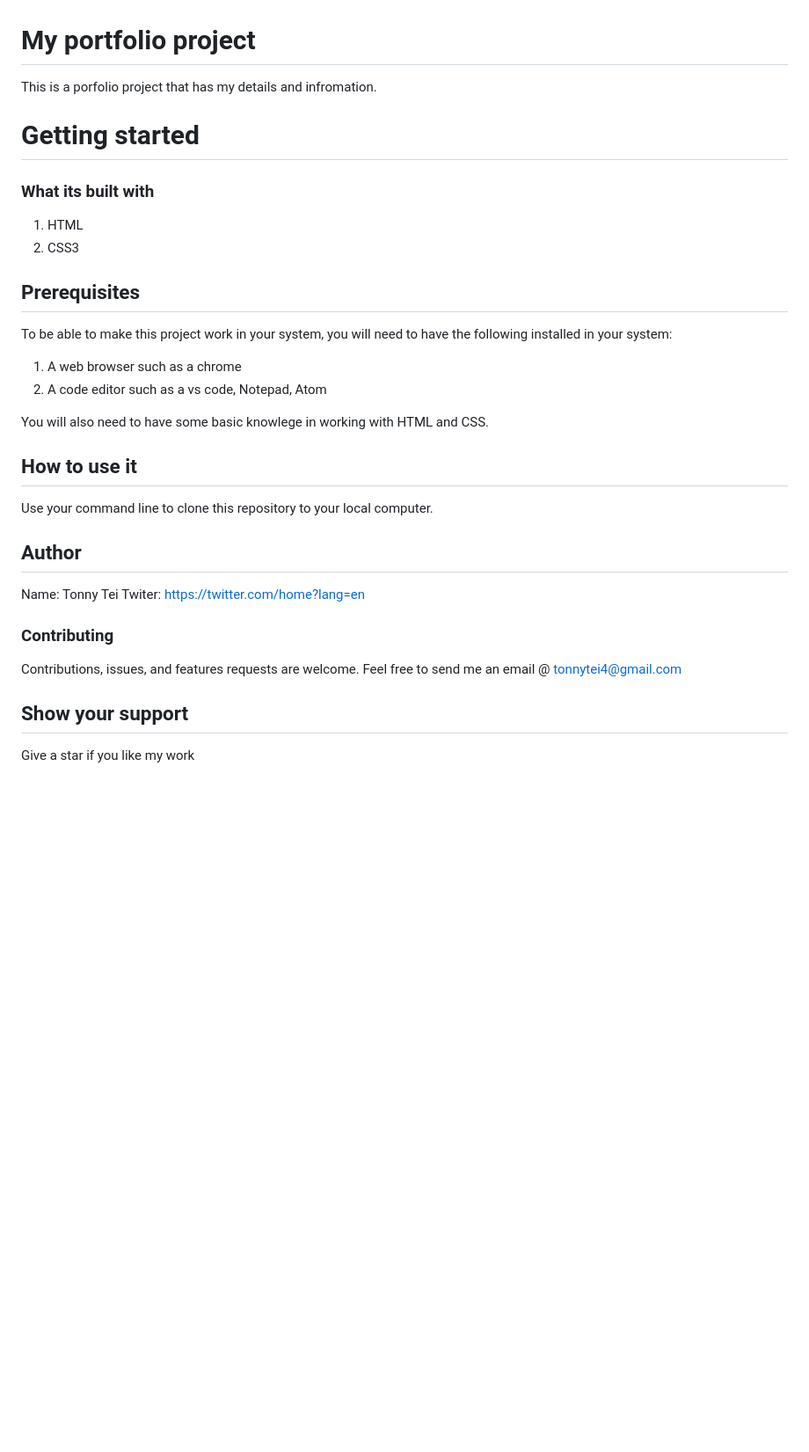
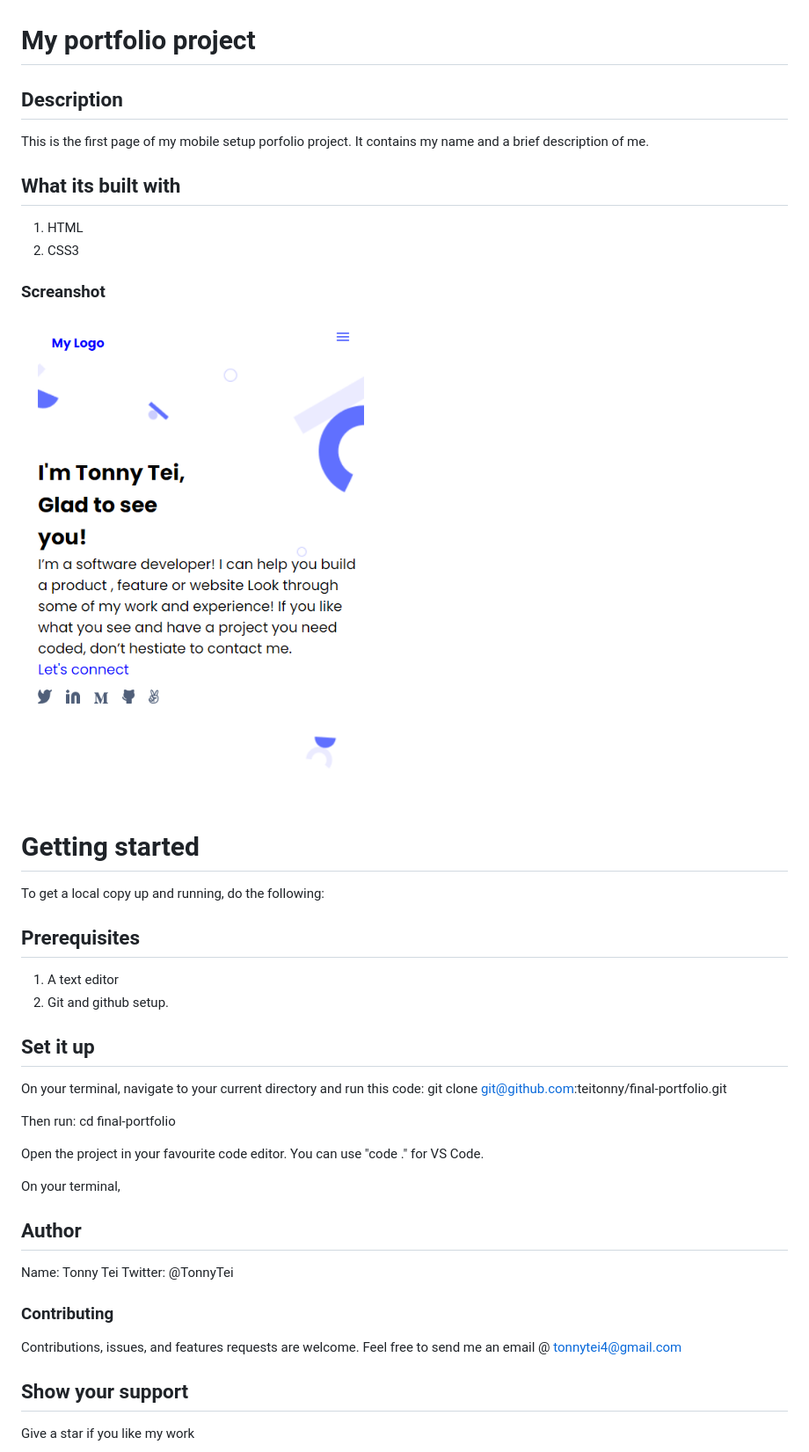
Before and after one commit to tonnytech/final-portfolio, a Markdown page: README.md, the part around the change. Shown: that part at 88% size. Drawn GitHub-style; pictures changed too: images/screenshot.png (added); blank space fills up the shorter version.

Commit message:
Added the description of the project in README.md file

```diff
--- a/README.md
+++ b/README.md
@@ -1,29 +1,42 @@
 # My portfolio project
-This is a porfolio project that has my details and infromation.
+## Description
+This is the first page of my mobile setup porfolio project. It contains my name and a brief description of me.
 
-# Getting started
-### What its built with
+## What its built with
 1. HTML
 2. CSS3
 
+### Screanshot
+![mobile-setup-portfolio](images/screenshot.png)
+
+
+# Getting started
+To get a local copy up and running, do the following:
+
 ## Prerequisites
-To be able to make this project work in your system, you will need to have the following installed in your system:
-1. A web browser such as a chrome
-2. A code editor such as a vs code, Notepad, Atom
+1. A text editor
+2. Git and github setup.
 
-You will also need to have some basic knowlege in working with HTML and CSS.
+## Set it up
+On your terminal, navigate to your current directory and run this code:
+git clone git@github.com:teitonny/final-portfolio.git
 
-## How to use it
+Then run:
+cd final-portfolio
 
-Use your command line to clone this repository to your local computer.
+Open the project in your favourite code editor.
+You can use "code ." for VS Code.
+
+
+On your terminal,
 
 ## Author
  Name: Tonny Tei
- Twiter: https://twitter.com/home?lang=en
+ Twitter: @TonnyTei
 
  ### Contributing
 Contributions, issues, and features requests are welcome.
- Feel free to send me an email @ tonnytei4@gmail.com
+Feel free to send me an email @ tonnytei4@gmail.com
 
   ## Show your support
 Give a star if you like my work
```
Also changed, not shown: 1 other file.
